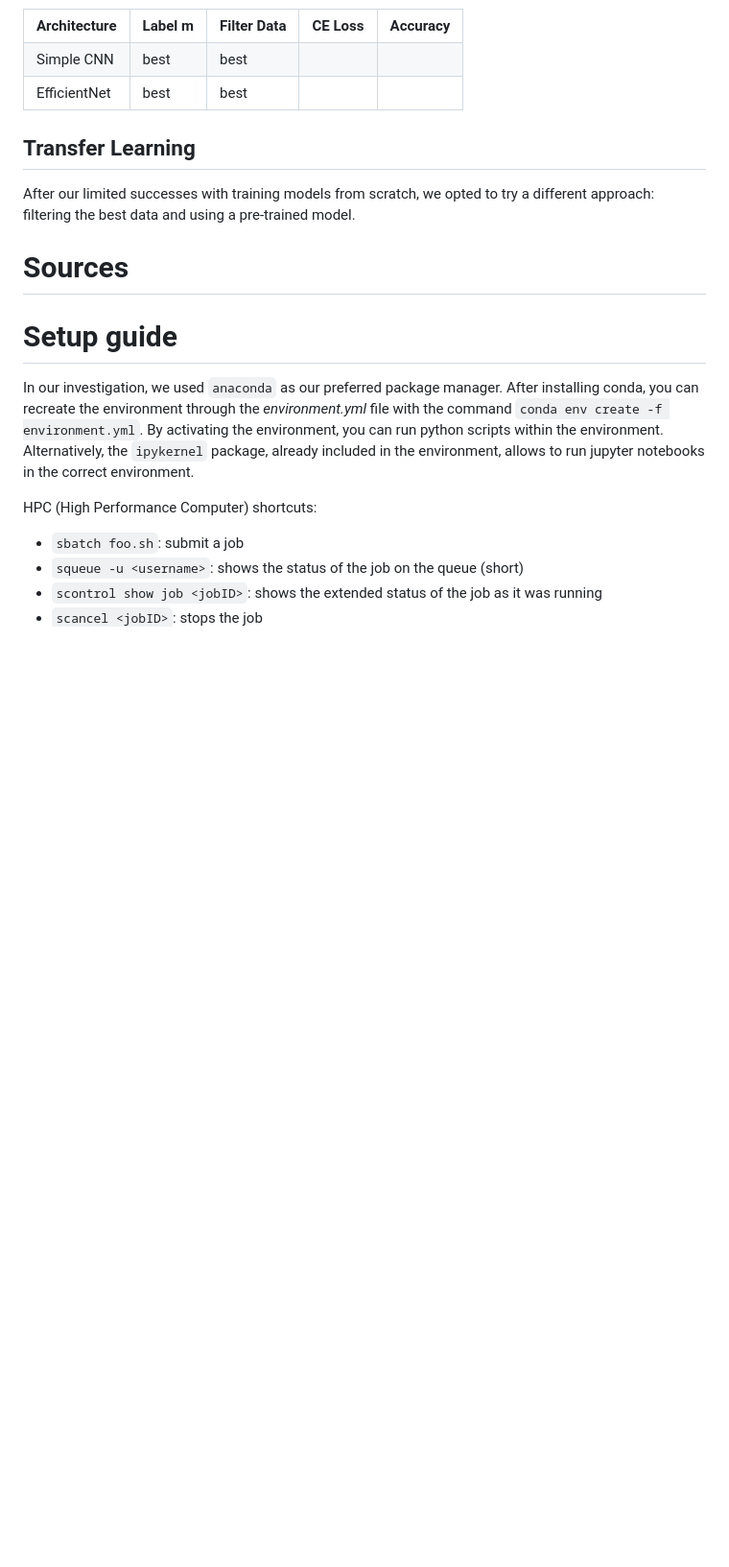
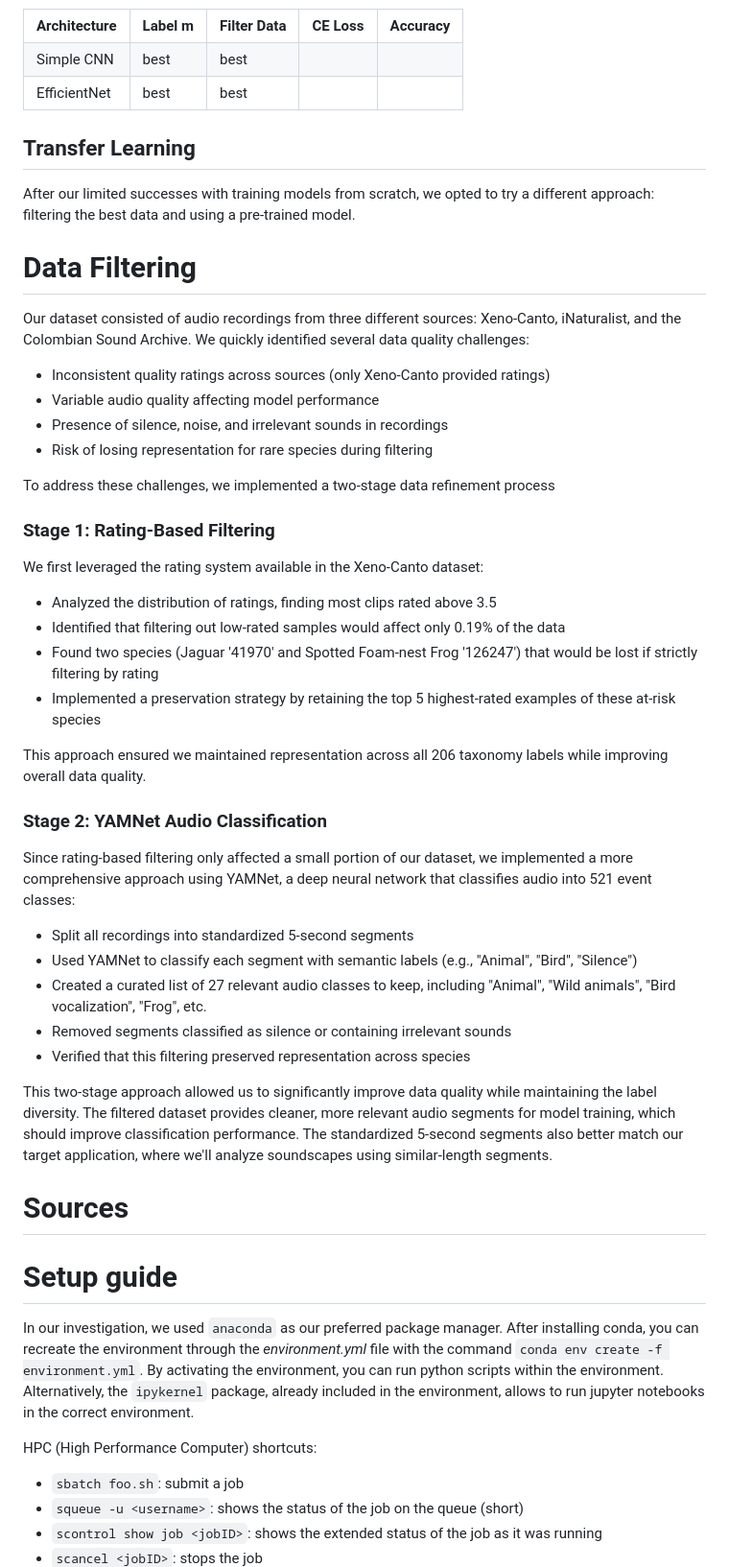
Before and after one commit to quercia-dev/birdclef2025, a Markdown page: README.md, the part around the change. Shown: that part at 96% size. GitHub-like rendering; blank space fills up the shorter version.

Commit message:
add: data filtering writeup

```diff
--- a/README.md
+++ b/README.md
@@ -235,6 +235,40 @@ We decided to restrict the input space to a simpler CNN architecture that uses o
 
 After our limited successes with training models from scratch, we opted to try a different approach: filtering the best data and using a pre-trained model.
 
+# Data Filtering
+
+Our dataset consisted of audio recordings from three different sources: Xeno-Canto, iNaturalist, and the Colombian Sound Archive. We quickly identified several data quality challenges:
+
+- Inconsistent quality ratings across sources (only Xeno-Canto provided ratings)
+- Variable audio quality affecting model performance
+- Presence of silence, noise, and irrelevant sounds in recordings
+- Risk of losing representation for rare species during filtering
+
+To address these challenges, we implemented a two-stage data refinement process
+
+### Stage 1: Rating-Based Filtering
+
+We first leveraged the rating system available in the Xeno-Canto dataset:
+
+- Analyzed the distribution of ratings, finding most clips rated above 3.5
+- Identified that filtering out low-rated samples would affect only 0.19% of the data
+- Found two species (Jaguar '41970' and Spotted Foam-nest Frog '126247') that would be lost if strictly filtering by rating
+- Implemented a preservation strategy by retaining the top 5 highest-rated examples of these at-risk species
+
+This approach ensured we maintained representation across all 206 taxonomy labels while improving overall data quality.
+
+### Stage 2: YAMNet Audio Classification
+
+Since rating-based filtering only affected a small portion of our dataset, we implemented a more comprehensive approach using YAMNet, a deep neural network that classifies audio into 521 event classes:
+
+- Split all recordings into standardized 5-second segments
+- Used YAMNet to classify each segment with semantic labels (e.g., "Animal", "Bird", "Silence")
+- Created a curated list of 27 relevant audio classes to keep, including "Animal", "Wild animals", "Bird vocalization", "Frog", etc.
+- Removed segments classified as silence or containing irrelevant sounds
+- Verified that this filtering preserved representation across species
+
+This two-stage approach allowed us to significantly improve data quality while maintaining the label diversity. The filtered dataset provides cleaner, more relevant audio segments for model training, which should improve classification performance. The standardized 5-second segments also better match our target application, where we'll analyze soundscapes using similar-length segments.
+
 # Sources
 
 # Setup guide
```
